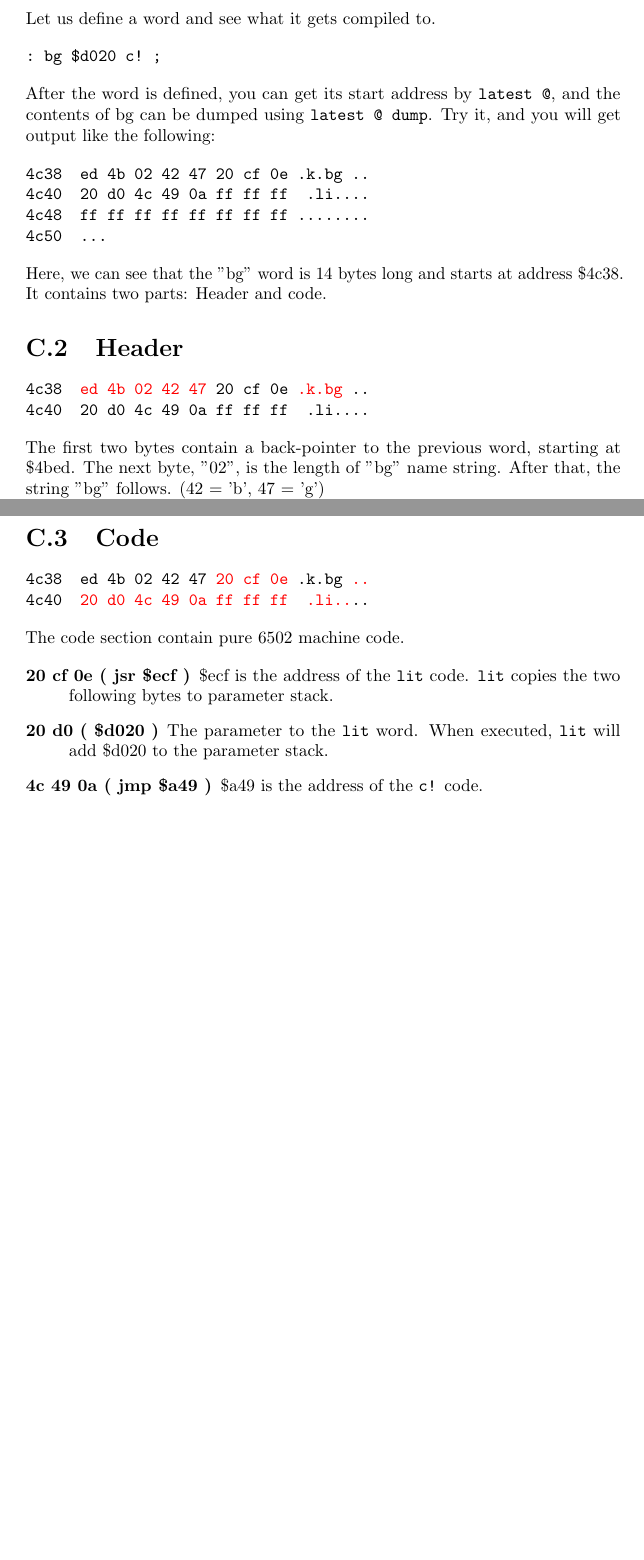
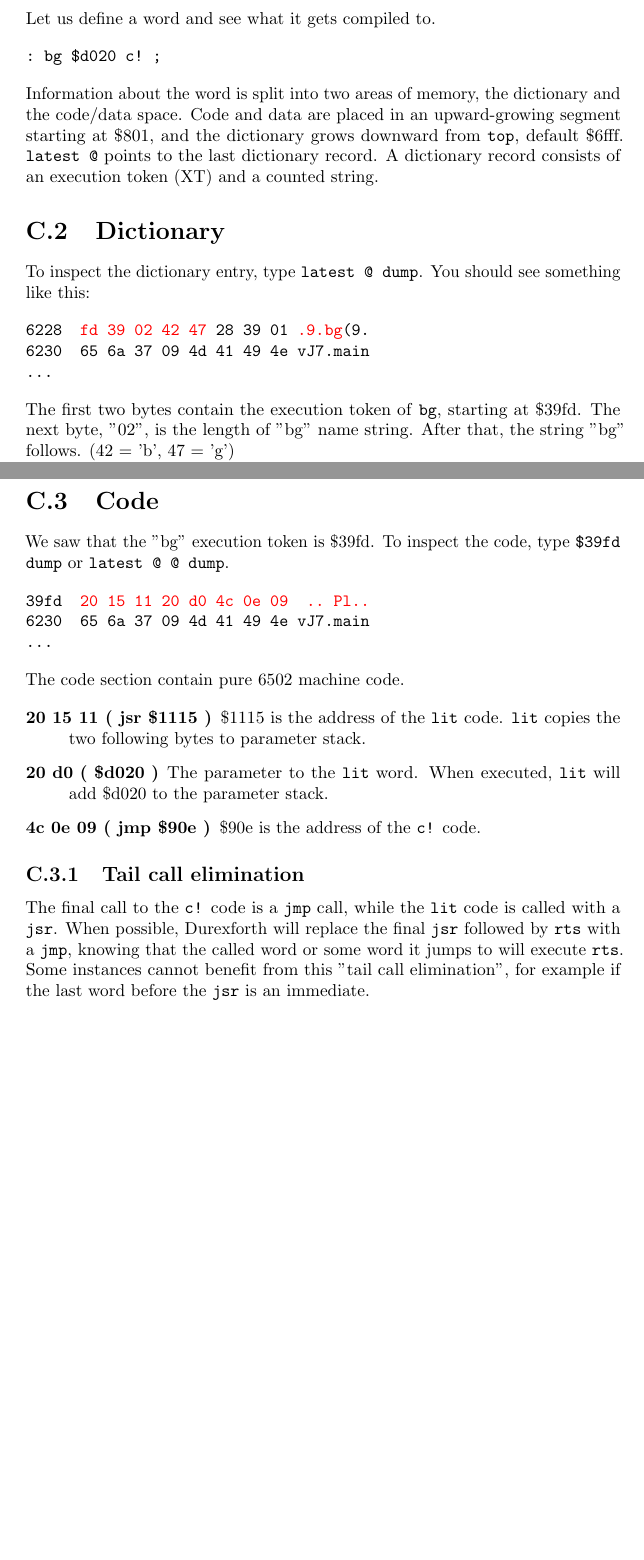
Before and after one commit to jkotlinski/durexforth, a LaTeX thesis (docs/manual.tex, which reads docs/anatomy.tex): two parts of pages 31 and 32 of 32, joined at a grey line, cut so that both start at the same text, the shorter picture padded with empty space. Compiled offline with pdfLaTeX.

Commit message:
Adjusted documentation for architecture change

```diff
--- a/docs/anatomy.tex
+++ b/docs/anatomy.tex
@@ -8,39 +8,38 @@ Let us define a word and see what it gets compiled to.
 : bg $d020 c! ;
 \end{verbatim}
 
-After the word is defined, you can get its start address by \texttt{latest @}, and the contents of bg can be dumped using \texttt{latest @ dump}. Try it, and you will get output like the following:
+Information about the word is split into two areas of memory, the dictionary and the code/data space. Code and data are placed in an upward-growing segment starting at \$801, and the dictionary grows downward from \texttt{top}, default \$6fff. \texttt{latest @} points to the last dictionary record. A dictionary record consists of an execution token (XT) and a counted string.
+
+\section{Dictionary}
+To inspect the dictionary entry, type \texttt{latest @ dump}. You should see something like this:
 
 \begin{alltt}
-4c38  ed 4b 02 42 47 20 cf 0e .k.bg ..
-4c40  20 d0 4c 49 0a ff ff ff  .li....
-4c48  ff ff ff ff ff ff ff ff ........
-4c50  ...
+6228  \textcolor{red}{fd 39 02 42 47} 28 39 01 \textcolor{red}{.9.bg}(9.
+6230  65 6a 37 09 4d 41 49 4e vJ7.main
+...
 \end{alltt}
 
-Here, we can see that the "bg" word is 14 bytes long and starts at address \$4c38. It contains two parts: Header and code.
-
-\section{Header}
-
-\begin{alltt}
-4c38  \textcolor{red}{ed 4b 02 42 47} 20 cf 0e \textcolor{red}{.k.bg} ..
-4c40  20 d0 4c 49 0a ff ff ff  .li....
-\end{alltt}
-
-The first two bytes contain a back-pointer to the previous word, starting at \$4bed. The next byte, "02", is the length of "bg" name string. After that, the string "bg" follows. (42 = 'b', 47 = 'g')
+The first two bytes contain the execution token of \texttt{bg}, starting at \$39fd. The next byte, "02", is the length of "bg" name string. After that, the string "bg" follows. (42 = 'b', 47 = 'g')
 
 The name length byte is also used to store special attributes of the word. Bit 7 is "immediate" flag, which means that the word should execute immediately instead of being compiled into word definitions. ("(" is such an example of an immediate word that does not get compiled.) Bit 6 is "hidden" flag, which makes a word unfindable. Bit 5 is the "no-tail-call-elimination" flag, which makes sure that tail call elimination (the practice of replacing jsr/rts with jmp) is not performed if this word is the jsr target. Since bg does not have these flags set, bits 7-5 are all clear.
 
 \section{Code}
+We saw that the "bg" execution token is \$39fd. To inspect the code, type \texttt{\$39fd dump} or \texttt{latest @ @ dump}.
 
 \begin{alltt}
-4c38  ed 4b 02 42 47 \textcolor{red}{20 cf 0e} .k.bg\textcolor{red}{ ..}
-4c40  \textcolor{red}{20 d0 4c 49 0a ff ff ff  .li..}..
+39fd  \textcolor{red}{20 15 11 20 d0 4c 0e 09  .. Pl..}
+6230  65 6a 37 09 4d 41 49 4e vJ7.main
+...
 \end{alltt}
 
 The code section contain pure 6502 machine code.
 
 \begin{description}
-\item[20 cf 0e ( jsr \$ecf )] \$ecf is the address of the \texttt{lit} code. \texttt{lit} copies the two following bytes to parameter stack.
+\item[20 15 11 ( jsr \$1115 )] \$1115 is the address of the \texttt{lit} code. \texttt{lit} copies the two following bytes to parameter stack.
 \item[20 d0 ( \$d020 )] The parameter to the \texttt{lit} word. When executed, \texttt{lit} will add \$d020 to the parameter stack.
-\item[4c 49 0a ( jmp \$a49 )] \$a49 is the address of the \texttt{c!} code.
+\item[4c 0e 09 ( jmp \$90e )] \$90e is the address of the \texttt{c!} code.
 \end{description}
+
+\subsection{Tail call elimination}
+
+The final call to the \texttt{c!} code is a \texttt{jmp} call, while the \texttt{lit} code is called with a \texttt{jsr}. When possible, Durexforth will replace the final \texttt{jsr} followed by \texttt{rts} with a \texttt{jmp}, knowing that the called word or some word it jumps to will execute \texttt{rts}. Some instances cannot benefit from this "tail call elimination", for example if the last word before the \texttt{jsr} is an immediate.
```
Also changed, not shown: docs/memmap.tex (+2 -1 lines), docs/words.tex (+7 -2 lines), 1 other file.
